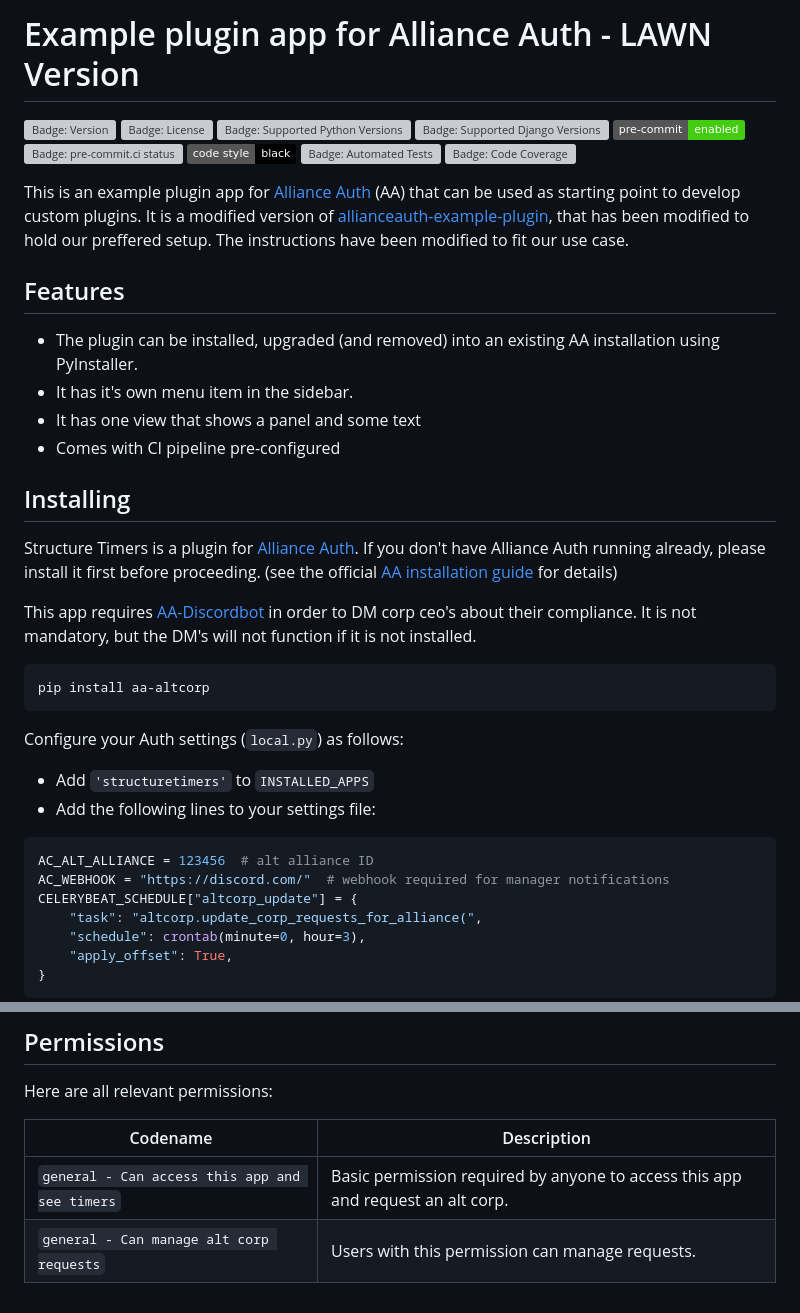
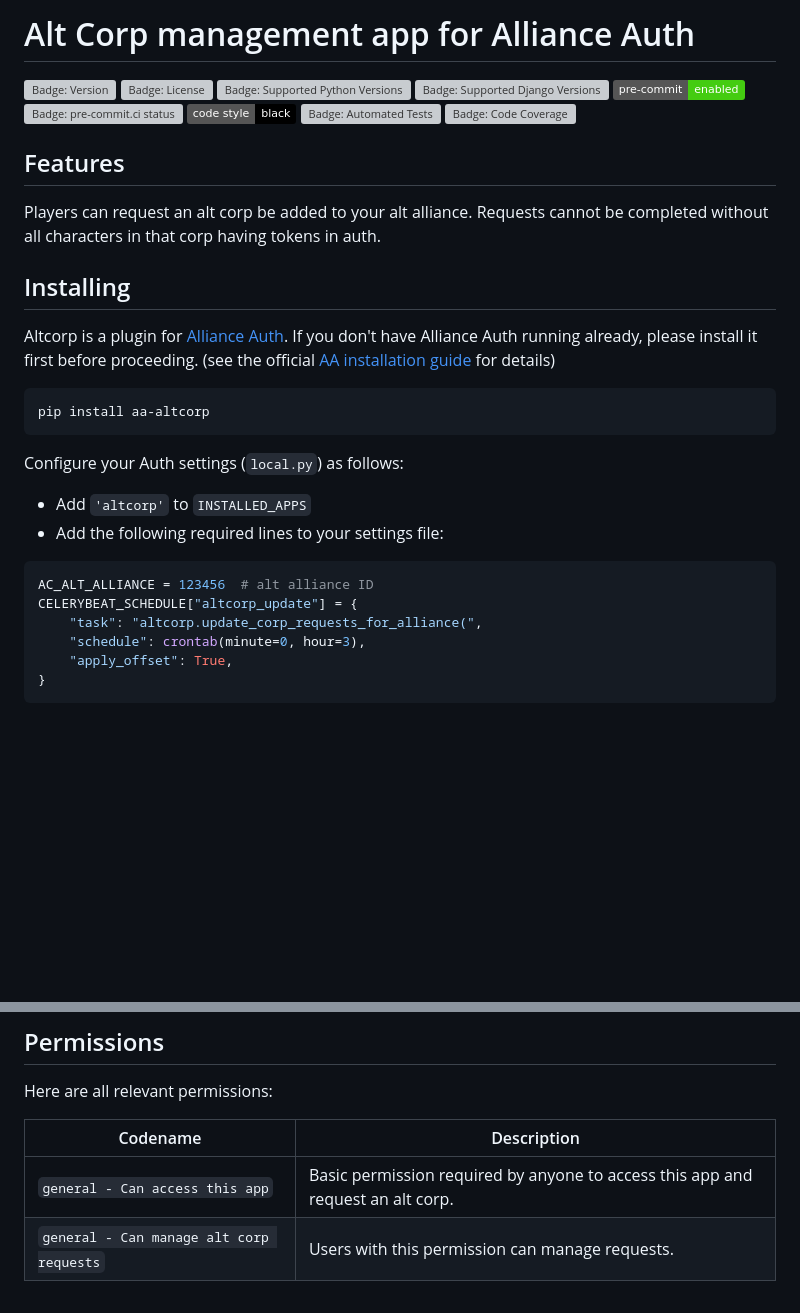
Before and after one commit to astrum-mechanica/aa-altcorp, a Markdown page: README.md, 2 parts joined by grey strips. Drawn GitHub-style; badges without logos; blank space fills up the shorter version; grey boxes are pictures that could not be loaded.

````diff
--- a/README.md
+++ b/README.md
@@ -1,4 +1,4 @@
-# Example plugin app for Alliance Auth - LAWN Version
+# Alt Corp management app for Alliance Auth
 
 [![Badge: Version]][pypi]
 [![Badge: License]][license]
@@ -10,22 +10,13 @@
 [![Badge: Automated Tests]][automated tests on github]
 [![Badge: Code Coverage]][codecov]
 
-This is an example plugin app for [Alliance Auth](https://gitlab.com/allianceauth/allianceauth) (AA) that can be used as starting point to develop custom plugins.
-It is a modified version of [allianceauth-example-plugin](https://gitlab.com/ErikKalkoken/allianceauth-example-plugin), that has been modified to hold our preffered setup.
-The instructions have been modified to fit our use case.
-
 ## Features
 
-- The plugin can be installed, upgraded (and removed) into an existing AA installation using PyInstaller.
-- It has it's own menu item in the sidebar.
-- It has one view that shows a panel and some text
-- Comes with CI pipeline pre-configured
+Players can request an alt corp be added to your alt alliance. Requests cannot be completed without all characters in that corp having tokens in auth.
 
 ## Installing
 
-Structure Timers is a plugin for [Alliance Auth](https://gitlab.com/allianceauth/allianceauth). If you don't have Alliance Auth running already, please install it first before proceeding. (see the official [AA installation guide](https://allianceauth.readthedocs.io/en/latest/installation/auth/allianceauth/) for details)
-
-This app requires [AA-Discordbot](https://github.com/Solar-Helix-Independent-Transport/allianceauth-discordbot) in order to DM corp ceo's about their compliance. It is not mandatory, but the DM's will not function if it is not installed.
+Altcorp is a plugin for [Alliance Auth](https://gitlab.com/allianceauth/allianceauth). If you don't have Alliance Auth running already, please install it first before proceeding. (see the official [AA installation guide](https://allianceauth.readthedocs.io/en/latest/installation/auth/allianceauth/) for details)
 
 ```bash
 pip install aa-altcorp
@@ -33,12 +24,11 @@ pip install aa-altcorp
 
 Configure your Auth settings (`local.py`) as follows:
 
-- Add `'structuretimers'` to `INSTALLED_APPS`
-- Add the following lines to your settings file:
+- Add `'altcorp'` to `INSTALLED_APPS`
+- Add the following required lines to your settings file:
 
 ```python
 AC_ALT_ALLIANCE = 123456  # alt alliance ID
-AC_WEBHOOK = "https://discord.com/"  # webhook required for manager notifications
 CELERYBEAT_SCHEDULE["altcorp_update"] = {
     "task": "altcorp.update_corp_requests_for_alliance(",
     "schedule": crontab(minute=0, hour=3),
@@ -73,10 +63,10 @@ Note that all settings are optional and the app will use the documented default
 
 Here are all relevant permissions:
 
-| Codename                                       | Description                                                                     |
-| ---------------------------------------------- | ------------------------------------------------------------------------------- |
-| `general - Can access this app and see timers` | Basic permission required by anyone to access this app and request an alt corp. |
-| `general - Can manage alt corp requests`       | Users with this permission can manage requests.                                 |
+| Codename                                 | Description                                                                     |
+| ---------------------------------------- | ------------------------------------------------------------------------------- |
+| `general - Can access this app`          | Basic permission required by anyone to access this app and request an alt corp. |
+| `general - Can manage alt corp requests` | Users with this permission can manage requests.                                 |
 
 [automated tests on github]: https://github.com/astrum-mechanica/aa-altcorp/actions/workflows/automated-checks.yml
 [badge: automated tests]: https://github.com/astrum-mechanica/aa-altcorp/actions/workflows/automated-checks.yml/badge.svg "Automated Tests"
````
